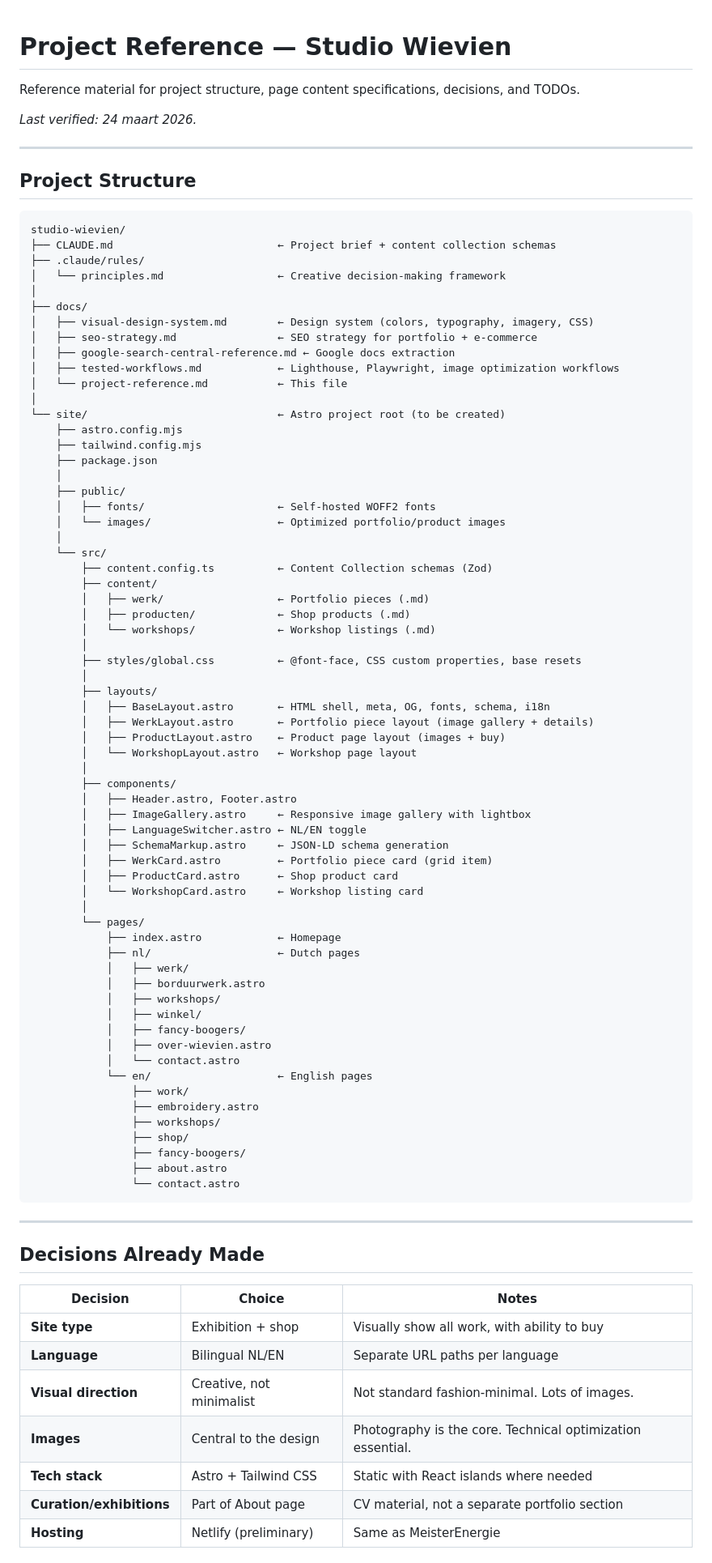
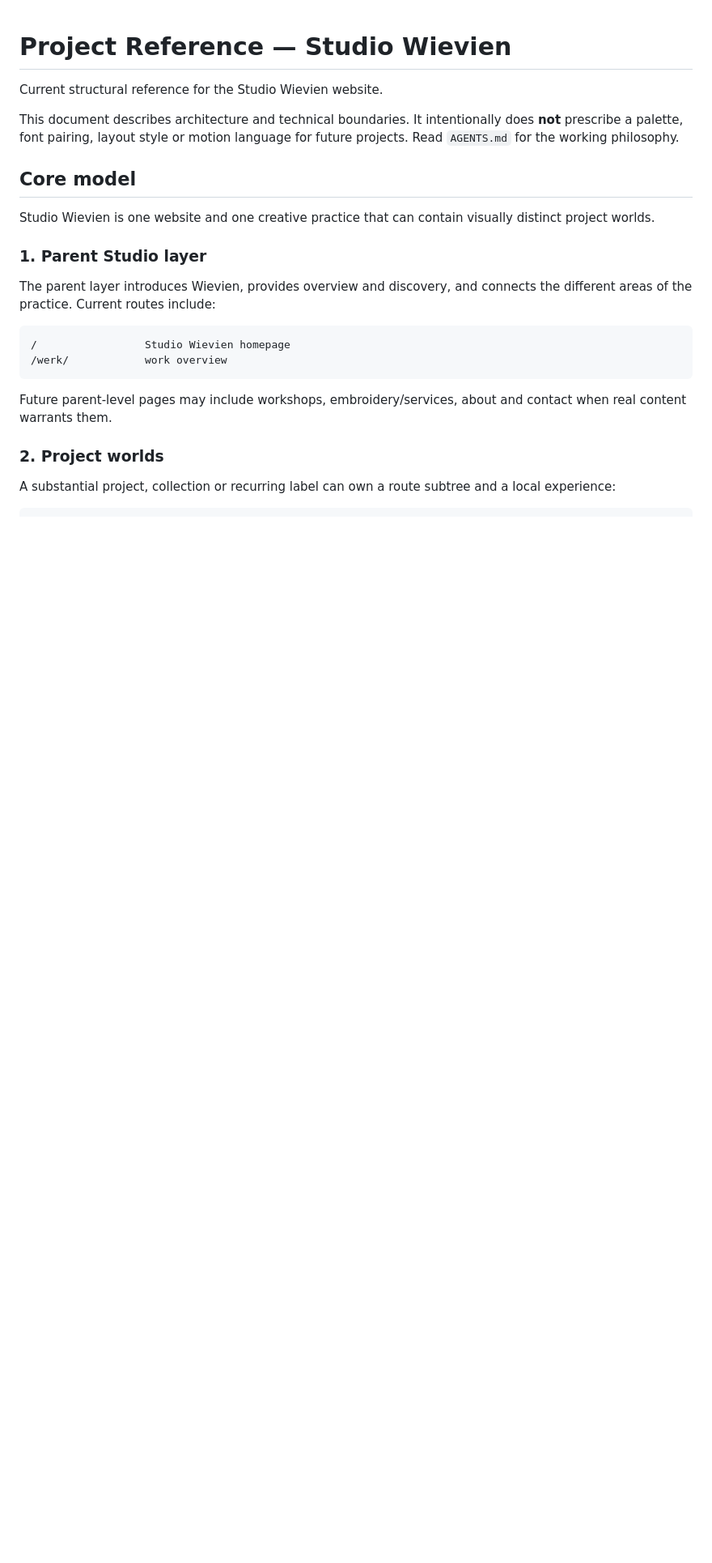
Before and after one commit to PartyProtect/studio-wievienie, a Markdown page: docs/project-reference.md, the part around one of its changes. Shown at 81% size. GitHub-like rendering; blank space fills up the shorter version.

````diff
--- a/docs/project-reference.md
+++ b/docs/project-reference.md
@@ -1,90 +1,25 @@
 # Project Reference — Studio Wievien
 
-Reference material for project structure, page content specifications, decisions, and TODOs.
+Current structural reference for the Studio Wievien website.
 
-*Last verified: 24 maart 2026.*
+This document describes architecture and technical boundaries. It intentionally does **not** prescribe a palette, font pairing, layout style or motion language for future projects. Read `AGENTS.md` for the working philosophy.
 
----
+## Core model
 
-## Project Structure
+Studio Wievien is one website and one creative practice that can contain visually distinct project worlds.
 
-```
-studio-wievien/
-├── CLAUDE.md                          ← Project brief + content collection schemas
-├── .claude/rules/
-│   └── principles.md                  ← Creative decision-making framework
-│
-├── docs/
-│   ├── visual-design-system.md        ← Design system (colors, typography, imagery, CSS)
-│   ├── seo-strategy.md                ← SEO strategy for portfolio + e-commerce
-│   ├── google-search-central-reference.md ← Google docs extraction
-│   ├── tested-workflows.md            ← Lighthouse, Playwright, image optimization workflows
-│   └── project-reference.md           ← This file
-│
-└── site/                              ← Astro project root (to be created)
-    ├── astro.config.mjs
-    ├── tailwind.config.mjs
-    ├── package.json
-    │
-    ├── public/
-    │   ├── fonts/                     ← Self-hosted WOFF2 fonts
-    │   └── images/                    ← Optimized portfolio/product images
-    │
-    └── src/
-        ├── content.config.ts          ← Content Collection schemas (Zod)
-        ├── content/
-        │   ├── werk/                  ← Portfolio pieces (.md)
-        │   ├── producten/             ← Shop products (.md)
-        │   └── workshops/             ← Workshop listings (.md)
-        │
-        ├── styles/global.css          ← @font-face, CSS custom properties, base resets
-        │
-        ├── layouts/
-        │   ├── BaseLayout.astro       ← HTML shell, meta, OG, fonts, schema, i18n
-        │   ├── WerkLayout.astro       ← Portfolio piece layout (image gallery + details)
-        │   ├── ProductLayout.astro    ← Product page layout (images + buy)
-        │   └── WorkshopLayout.astro   ← Workshop page layout
-        │
-        ├── components/
-        │   ├── Header.astro, Footer.astro
-        │   ├── ImageGallery.astro     ← Responsive image gallery with lightbox
-        │   ├── LanguageSwitcher.astro ← NL/EN toggle
-        │   ├── SchemaMarkup.astro     ← JSON-LD schema generation
-        │   ├── WerkCard.astro         ← Portfolio piece card (grid item)
-        │   ├── ProductCard.astro      ← Shop product card
-        │   └── WorkshopCard.astro     ← Workshop listing card
-        │
-        └── pages/
-            ├── index.astro            ← Homepage
-            ├── nl/                    ← Dutch pages
-            │   ├── werk/
-            │   ├── borduurwerk.astro
-            │   ├── workshops/
-            │   ├── winkel/
-            │   ├── fancy-boogers/
-            │   ├── over-wievien.astro
-            │   └── contact.astro
-            └── en/                    ← English pages
-                ├── work/
-                ├── embroidery.astro
-                ├── workshops/
-                ├── shop/
-                ├── fancy-boogers/
-                ├── about.astro
-                └── contact.astro
+### 1. Parent Studio layer
+
+The parent layer introduces Wievien, provides overview and discovery, and connects the different areas of the practice. Current routes include:
+
+```text
+/                 Studio Wievien homepage
+/werk/            work overview
 ```
 
----
+Future parent-level pages may include workshops, embroidery/services, about and contact when real content warrants them.
 
-## Decisions Already Made
+### 2. Project worlds
 
-| Decision | Choice | Notes |
-|----------|--------|-------|
-| **Site type** | Exhibition + shop | Visually show all work, with ability to buy |
-| **Language** | Bilingual NL/EN | Separate URL paths per language |
-| **Visual direction** | Creative, not minimalist | Not standard fashion-minimal. Lots of images. |
-| **Images** | Central to the design | Photography is the core. Technical optimization essential. |
-| **Tech stack** | Astro + Tailwind CSS | Static with React islands where needed |
-| **Curation/exhibitions** | Part of About page | CV material, not a separate portfolio section |
-| **Hosting** | Netlify (preliminary) | Same as MeisterEnergie |
+A substantial project, collection or recurring label can own a route subtree and a local experience:
 
````
Also changed, not shown: other parts of docs/project-reference.md (+99 -150 lines).
